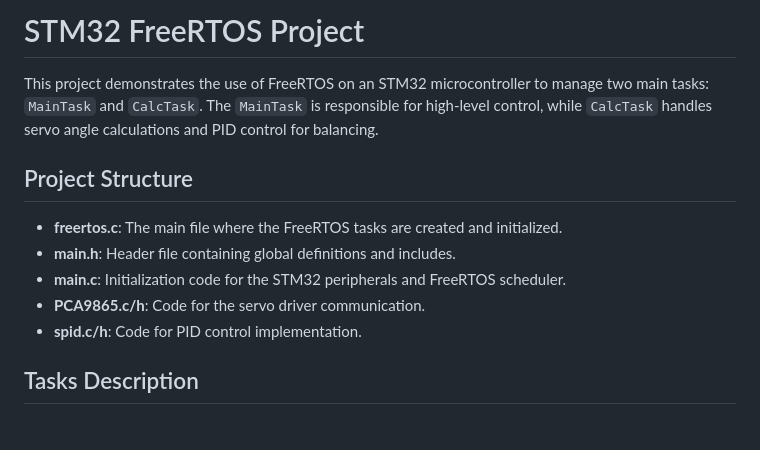
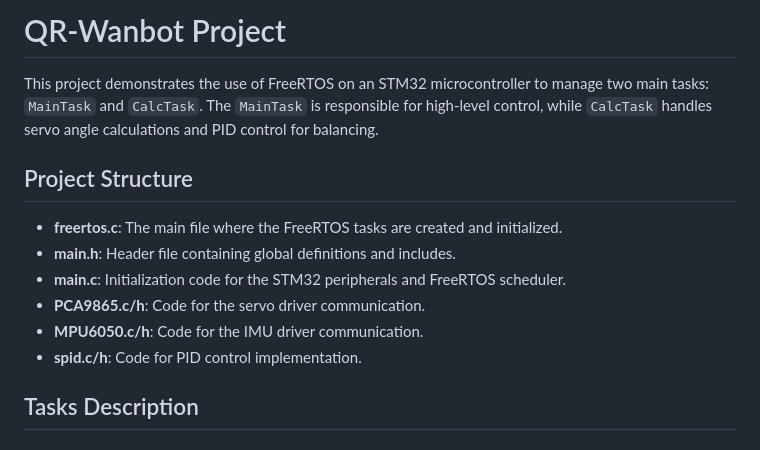
Before and after one commit to Shadowpasha/QR-Wanbot, a Markdown page: README.md, the part around the change printed below. Drawn GitHub-style.

```diff
--- a/README.md
+++ b/README.md
@@ -1,4 +1,4 @@
-# STM32 FreeRTOS Project
+# QR-Wanbot Project
 
 This project demonstrates the use of FreeRTOS on an STM32 microcontroller to manage two main tasks: `MainTask` and `CalcTask`. The `MainTask` is responsible for high-level control, while `CalcTask` handles servo angle calculations and PID control for balancing.
 
@@ -7,6 +7,7 @@ This project demonstrates the use of FreeRTOS on an STM32 microcontroller to man
 - **main.h**: Header file containing global definitions and includes.
 - **main.c**: Initialization code for the STM32 peripherals and FreeRTOS scheduler.
 - **PCA9865.c/h**: Code for the servo driver communication.
+- **MPU6050.c/h**: Code for the IMU driver communication.
 - **spid.c/h**: Code for PID control implementation.
 
 ## Tasks Description
```
Also changed, not shown: other parts of README.md (+6 -1 lines), assets/communication_diagram.png (added), assets/power_diagram.png (added).
